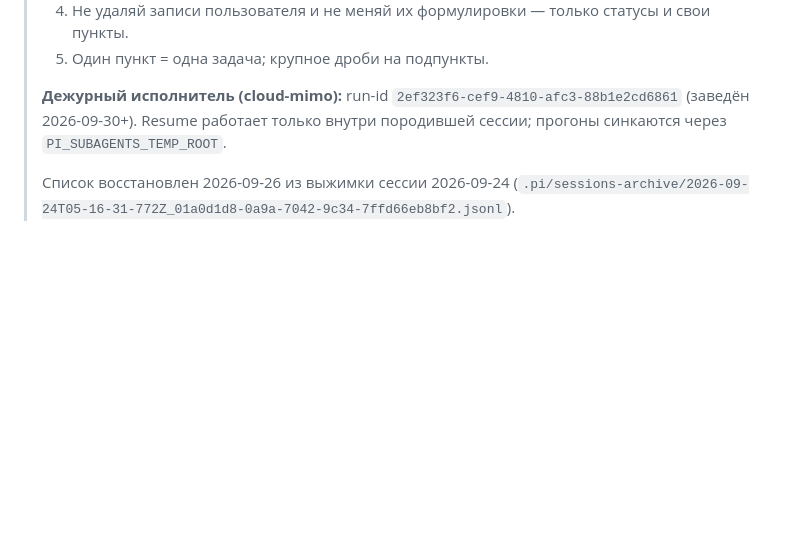
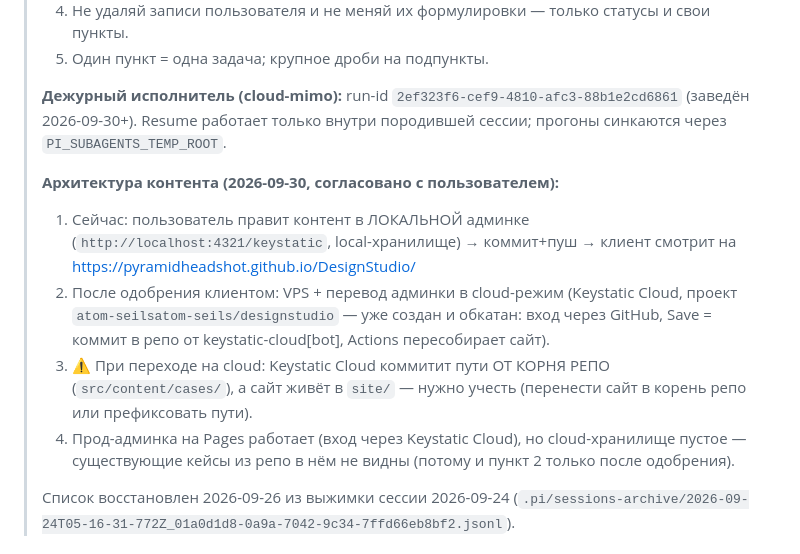
Before and after one commit to PyramidHeadShot/DesignStudio, a Markdown page: Задачи.md, the part around the change. Rendered like a GitHub page; blank space fills up the shorter version.

Commit message:
docs(tasks): content workflow agreed — local admin now, cloud admin on VPS after client approval

```diff
--- a/Задачи.md
+++ b/Задачи.md
@@ -9,6 +9,12 @@
 > 5. Один пункт = одна задача; крупное дроби на подпункты.
 >
 > **Дежурный исполнитель (cloud-mimo):** run-id `2ef323f6-cef9-4810-afc3-88b1e2cd6861` (заведён 2026-09-30+). Resume работает только внутри породившей сессии; прогоны синкаются через `PI_SUBAGENTS_TEMP_ROOT`.
+>
+> **Архитектура контента (2026-09-30, согласовано с пользователем):**
+> 1. Сейчас: пользователь правит контент в ЛОКАЛЬНОЙ админке (`http://localhost:4321/keystatic`, local-хранилище) → коммит+пуш → клиент смотрит на https://pyramidheadshot.github.io/DesignStudio/
+> 2. После одобрения клиентом: VPS + перевод админки в cloud-режим (Keystatic Cloud, проект `atom-seilsatom-seils/designstudio` — уже создан и обкатан: вход через GitHub, Save = коммит в репо от keystatic-cloud[bot], Actions пересобирает сайт).
+> 3. ⚠️ При переходе на cloud: Keystatic Cloud коммитит пути ОТ КОРНЯ РЕПО (`src/content/cases/`), а сайт живёт в `site/` — нужно учесть (перенести сайт в корень репо или префиксовать пути).
+> 4. Прод-админка на Pages работает (вход через Keystatic Cloud), но cloud-хранилище пустое — существующие кейсы из репо в нём не видны (потому и пункт 2 только после одобрения).
 >
 > Список восстановлен 2026-09-26 из выжимки сессии 2026-09-24
 > (`.pi/sessions-archive/2026-09-24T05-16-31-772Z_01a0d1d8-0a9a-7042-9c34-7ffd66eb8bf2.jsonl`).
```
